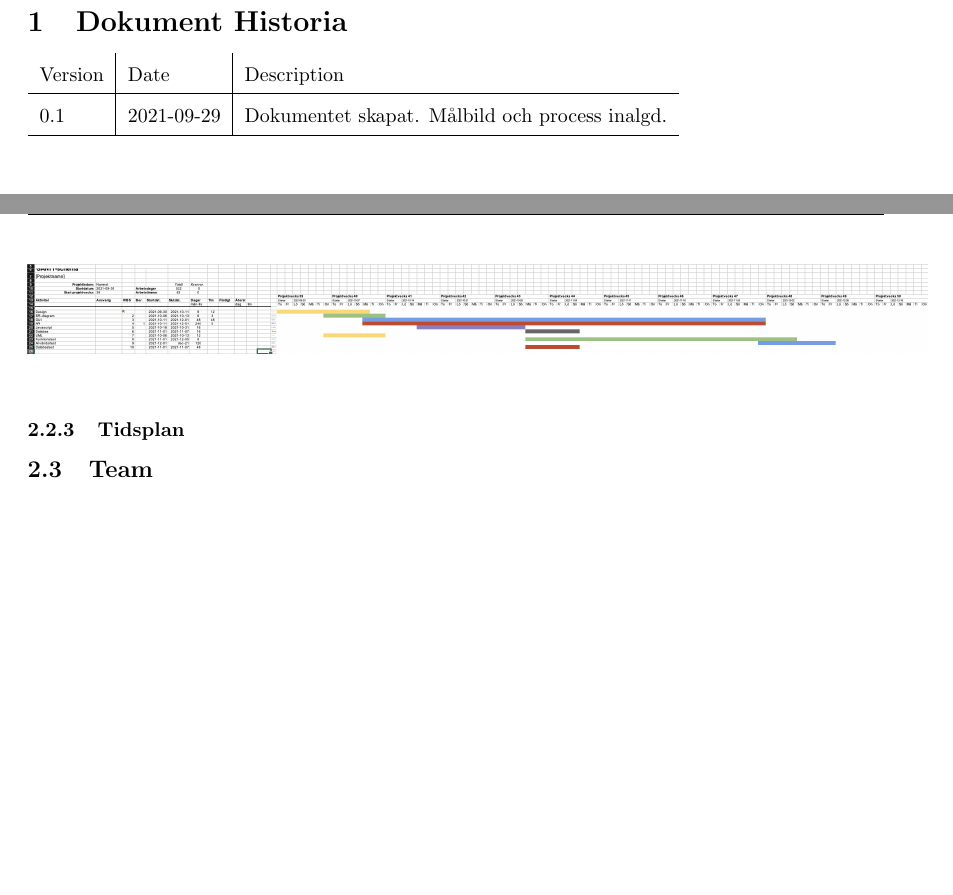
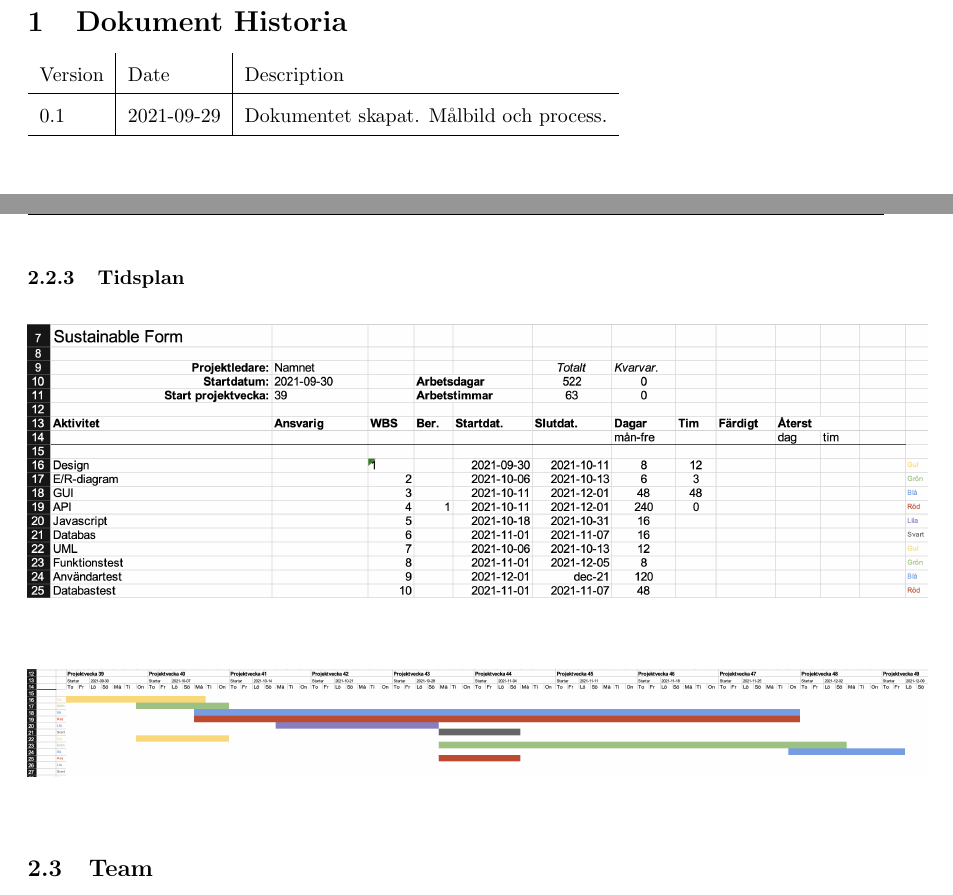
Before and after one commit to Sjofil/HASAB-IDA3, a LaTeX document (Processrapport/Processrapport/main.tex): two parts of pages 3 and 8 of 9 before the commit and two parts of pages 3 and 8 of 10 after it, joined at a grey line, cut so that both start at the same text, the shorter picture padded with empty space. Compiled offline with pdfLaTeX.

Commit message:
Uppdaterad processrapport
Fixade punkten med Grant schemat

```diff
--- a/Processrapport/Processrapport/main.tex
+++ b/Processrapport/Processrapport/main.tex
@@ -77,7 +77,7 @@
 \begin{tabular}{ l | l | l }
     Version & Date & Description \\
     \hline
-    0.1 & 2021-09-29 & Dokumentet skapat. Målbild och process inalgd. \\
+    0.1 & 2021-09-29 & Dokumentet skapat. Målbild och process. \\
     \hline
 
 \end{tabular}
@@ -239,11 +239,18 @@ Det är lite svårt att veta var man ska börja eftersom vi inte har så mycket
     \label{fig:24}
 \end{figure}
 
+\newpage
 \subsubsection{Tidsplan}
 
 \begin{figure}[htp]
     \centering
-    \includegraphics[width = 450px]{Gant.png}
+    \includegraphics[width = 450px]{grant1.png}
+    \label{fig:24}
+\end{figure}
+
+\begin{figure}[htp]
+    \centering
+    \includegraphics[width = 450px]{Grant2.png}
     \label{fig:24}
 \end{figure}
 
```
Also changed, not shown: Processrapport/Annas+Filip-Anteckningar-Team.tex (renamed from Processrapport/Processrapport/Annas+Filip-Anteckningar-Team.tex), Processrapport/Processrapport.pdf, Processrapport/Processrapport/Grant2.png (added), Processrapport/Processrapport/grant1.png (added), Processrapport/Processrapport/main.pdf (deleted), 5 other files.
